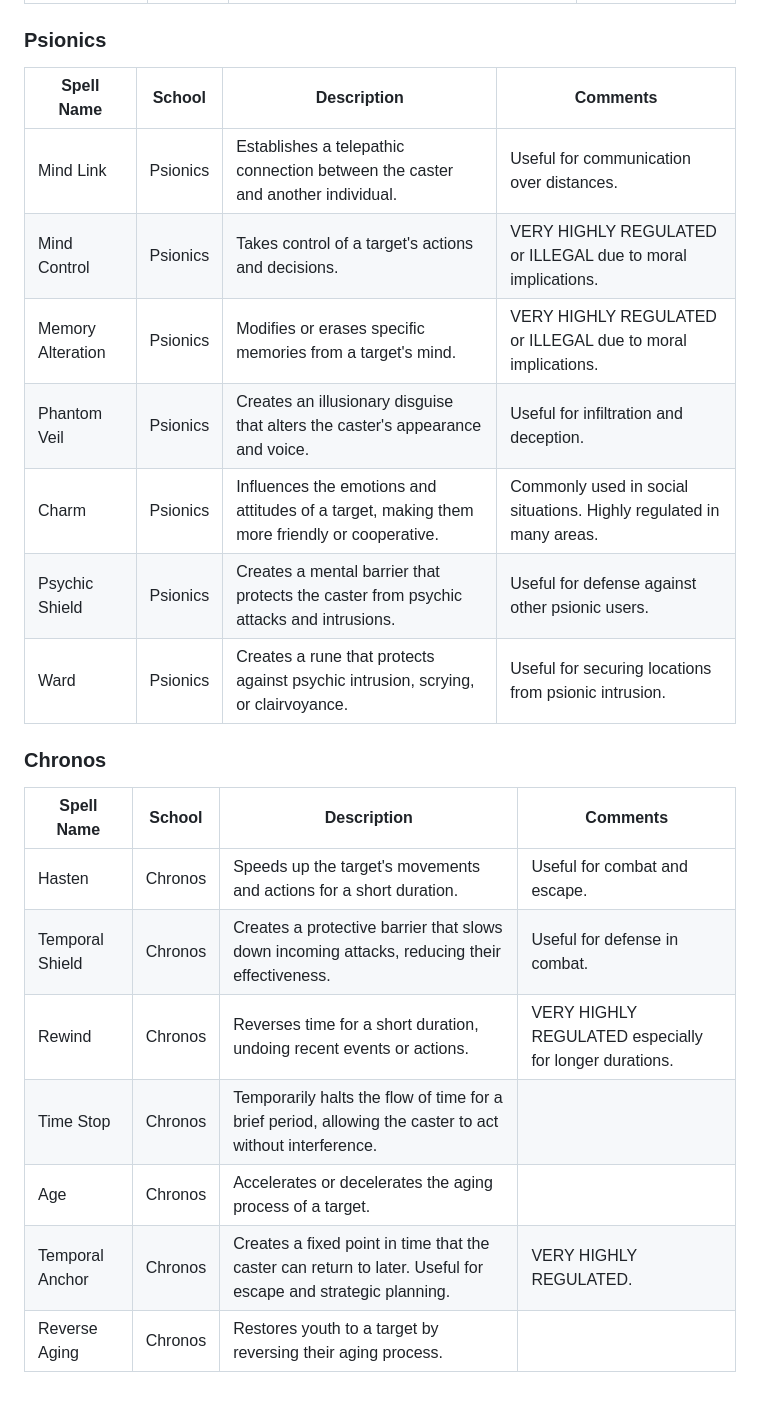
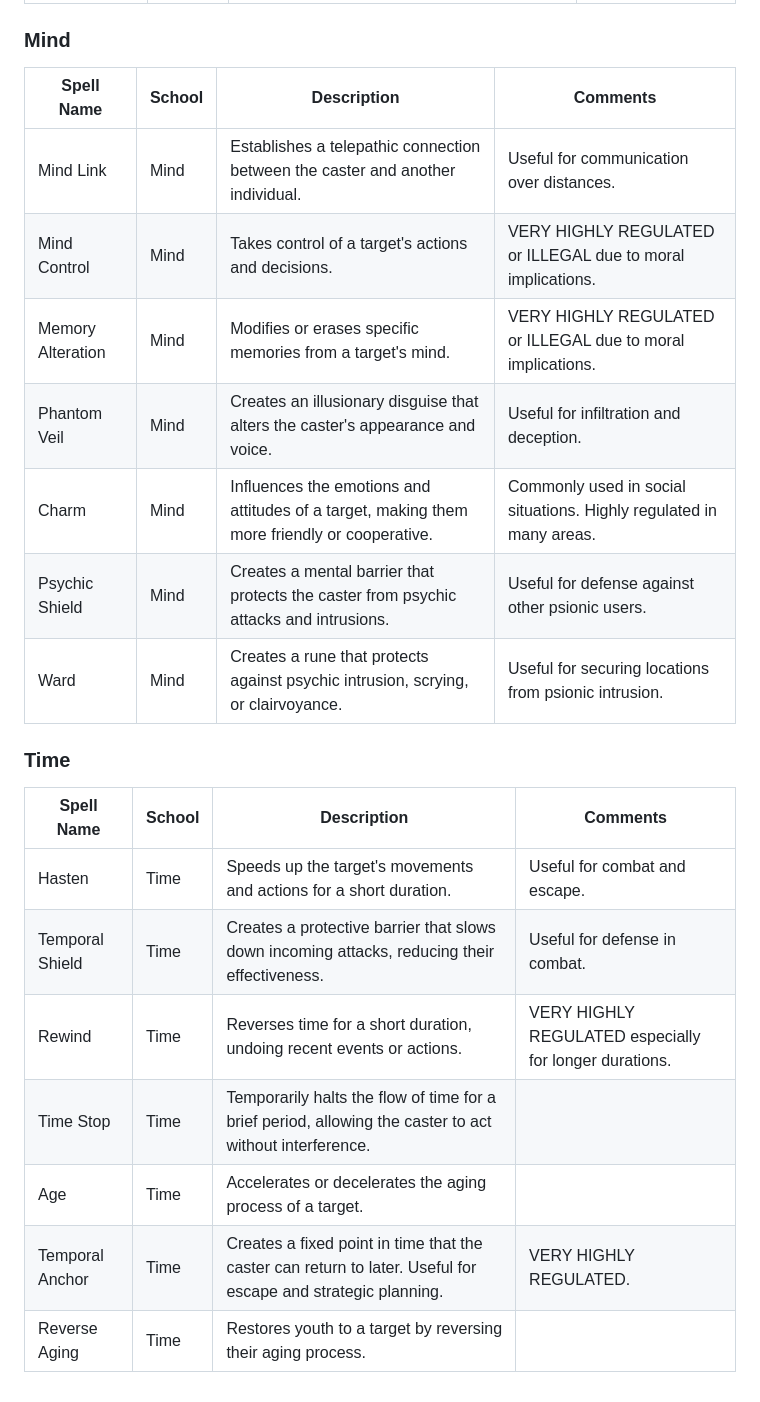
Before and after one commit to rjordan/Aetheria, a Markdown page: Magic.md, the part around one of its changes. Drawn GitHub-style.

Commit message:
Rename some magic schools

```diff
--- a/Magic.md
+++ b/Magic.md
@@ -128,24 +128,24 @@ immobilizing them temporarily.|Useful for crowd control and battlefield manipula
 |Banish|Aether|Sends a creature or object to another plane of existence.|Used as a last resort to deal with powerful entities.|
 |Dimensional Pocket|Aether|Creates a small, extradimensional space for storing items the size is based on the caster's power level. Truly powerful casters have been known to create vast pockets of space or their own demi-planes.|Useful for carrying extra gear.|
 
-### Psionics
+### Mind
 |Spell Name|School|Description|Comments|
 |----------|------|-----------|--------|
-|Mind Link|Psionics|Establishes a telepathic connection between the caster and another individual.|Useful for communication over distances.|
-|Mind Control|Psionics|Takes control of a target's actions and decisions.|VERY HIGHLY REGULATED or ILLEGAL due to moral implications.|
-|Memory Alteration|Psionics|Modifies or erases specific memories from a target's mind.|VERY HIGHLY REGULATED or ILLEGAL due to moral implications.|
-|Phantom Veil|Psionics|Creates an illusionary disguise that alters the caster's appearance and voice.|Useful for infiltration and deception.|
-|Charm|Psionics|Influences the emotions and attitudes of a target, making them more friendly or cooperative.|Commonly used in social situations. Highly regulated in many areas.|
-|Psychic Shield|Psionics|Creates a mental barrier that protects the caster from psychic attacks and intrusions.|Useful for defense against other psionic users.|
-|Ward|Psionics|Creates a rune that protects against psychic intrusion, scrying, or clairvoyance.|Useful for securing locations from psionic intrusion.|
+|Mind Link|Mind|Establishes a telepathic connection between the caster and another individual.|Useful for communication over distances.|
+|Mind Control|Mind|Takes control of a target's actions and decisions.|VERY HIGHLY REGULATED or ILLEGAL due to moral implications.|
+|Memory Alteration|Mind|Modifies or erases specific memories from a target's mind.|VERY HIGHLY REGULATED or ILLEGAL due to moral implications.|
+|Phantom Veil|Mind|Creates an illusionary disguise that alters the caster's appearance and voice.|Useful for infiltration and deception.|
+|Charm|Mind|Influences the emotions and attitudes of a target, making them more friendly or cooperative.|Commonly used in social situations. Highly regulated in many areas.|
+|Psychic Shield|Mind|Creates a mental barrier that protects the caster from psychic attacks and intrusions.|Useful for defense against other psionic users.|
+|Ward|Mind|Creates a rune that protects against psychic intrusion, scrying, or clairvoyance.|Useful for securing locations from psionic intrusion.|
 
-### Chronos
+### Time
 |Spell Name|School|Description|Comments|
 |----------|------|-----------|--------|
-|Hasten|Chronos|Speeds up the target's movements and actions for a short duration.|Useful for combat and escape.|
-|Temporal Shield|Chronos|Creates a protective barrier that slows down incoming attacks, reducing their effectiveness.|Useful for defense in combat.|
-|Rewind|Chronos|Reverses time for a short duration, undoing recent events or actions.|VERY HIGHLY REGULATED especially for longer durations.|
-|Time Stop|Chronos|Temporarily halts the flow of time for a brief period, allowing the caster to act without interference.||
-|Age|Chronos|Accelerates or decelerates the aging process of a target.||
-|Temporal Anchor|Chronos|Creates a fixed point in time that the caster can return to later. Useful for escape and strategic planning.|VERY HIGHLY REGULATED.|
-|Reverse Aging|Chronos|Restores youth to a target by reversing their aging process.||
+|Hasten|Time|Speeds up the target's movements and actions for a short duration.|Useful for combat and escape.|
+|Temporal Shield|Time|Creates a protective barrier that slows down incoming attacks, reducing their effectiveness.|Useful for defense in combat.|
+|Rewind|Time|Reverses time for a short duration, undoing recent events or actions.|VERY HIGHLY REGULATED especially for longer durations.|
+|Time Stop|Time|Temporarily halts the flow of time for a brief period, allowing the caster to act without interference.||
+|Age|Time|Accelerates or decelerates the aging process of a target.||
+|Temporal Anchor|Time|Creates a fixed point in time that the caster can return to later. Useful for escape and strategic planning.|VERY HIGHLY REGULATED.|
+|Reverse Aging|Time|Restores youth to a target by reversing their aging process.||
```
Also changed, not shown: other parts of Magic.md (+11 -11 lines).
